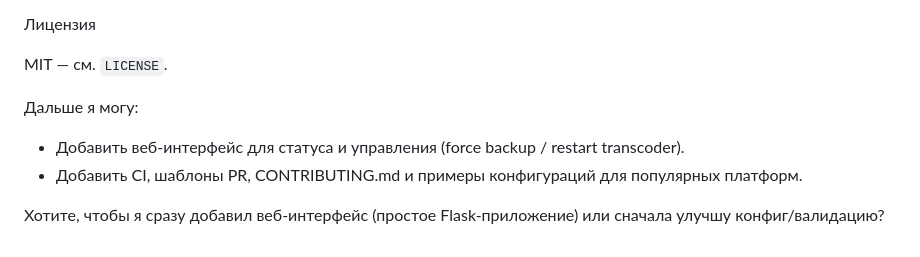
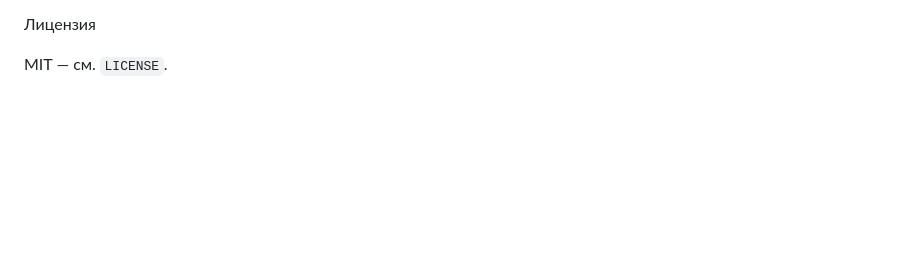
Before and after one commit to Vadim0102/ReStreamFox, a Markdown page: README_ru.md, the part around the change. GitHub-like rendering; blank space fills up the shorter version.

Commit message:
Remove future improvement suggestions from README
Removed suggestions for future improvements from README.

```diff
--- a/README_ru.md
+++ b/README_ru.md
@@ -140,10 +140,3 @@ Workflow GitHub Actions обновлён: образы теперь собира
 Лицензия
 
 MIT — см. `LICENSE`.
-
-Дальше я могу:
-
-- Добавить веб-интерфейс для статуса и управления (force backup / restart transcoder).
-- Добавить CI, шаблоны PR, CONTRIBUTING.md и примеры конфигураций для популярных платформ.
-
-Хотите, чтобы я сразу добавил веб-интерфейс (простое Flask-приложение) или сначала улучшу конфиг/валидацию?
```
